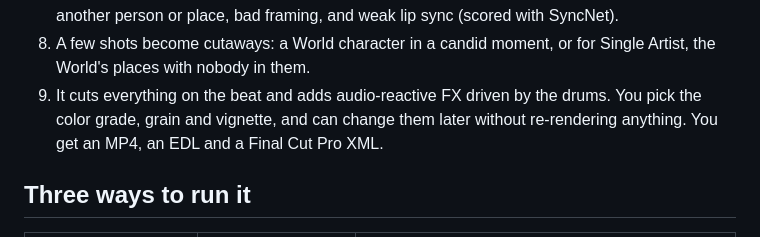
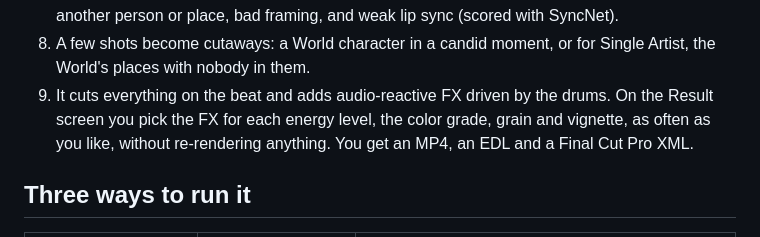
Before and after one commit to VisualFrisson/ComfyUI-OneShotMV, a Markdown page: README.md, the part around the change. GitHub-like rendering.

Commit message:
README: step 9 says where you pick the finish
Co-Authored-By: Claude Opus 5.5 <noreply@anthropic.com>
Claude-Session: https://claude.ai/code/session_01AFP63wRxPbtxEKB63kxd1e

```diff
--- a/README.md
+++ b/README.md
@@ -31,9 +31,9 @@ models.
    another person or place, bad framing, and weak lip sync (scored with SyncNet).
 8. A few shots become cutaways: a World character in a candid moment, or for Single Artist, the
    World's places with nobody in them.
-9. It cuts everything on the beat and adds audio-reactive FX driven by the drums. You pick the
-   color grade, grain and vignette, and can change them later without re-rendering anything. You
-   get an MP4, an EDL and a Final Cut Pro XML.
+9. It cuts everything on the beat and adds audio-reactive FX driven by the drums. On the Result
+   screen you pick the FX for each energy level, the color grade, grain and vignette, as often as
+   you like, without re-rendering anything. You get an MP4, an EDL and a Final Cut Pro XML.
 
 ## Three ways to run it
 
```
